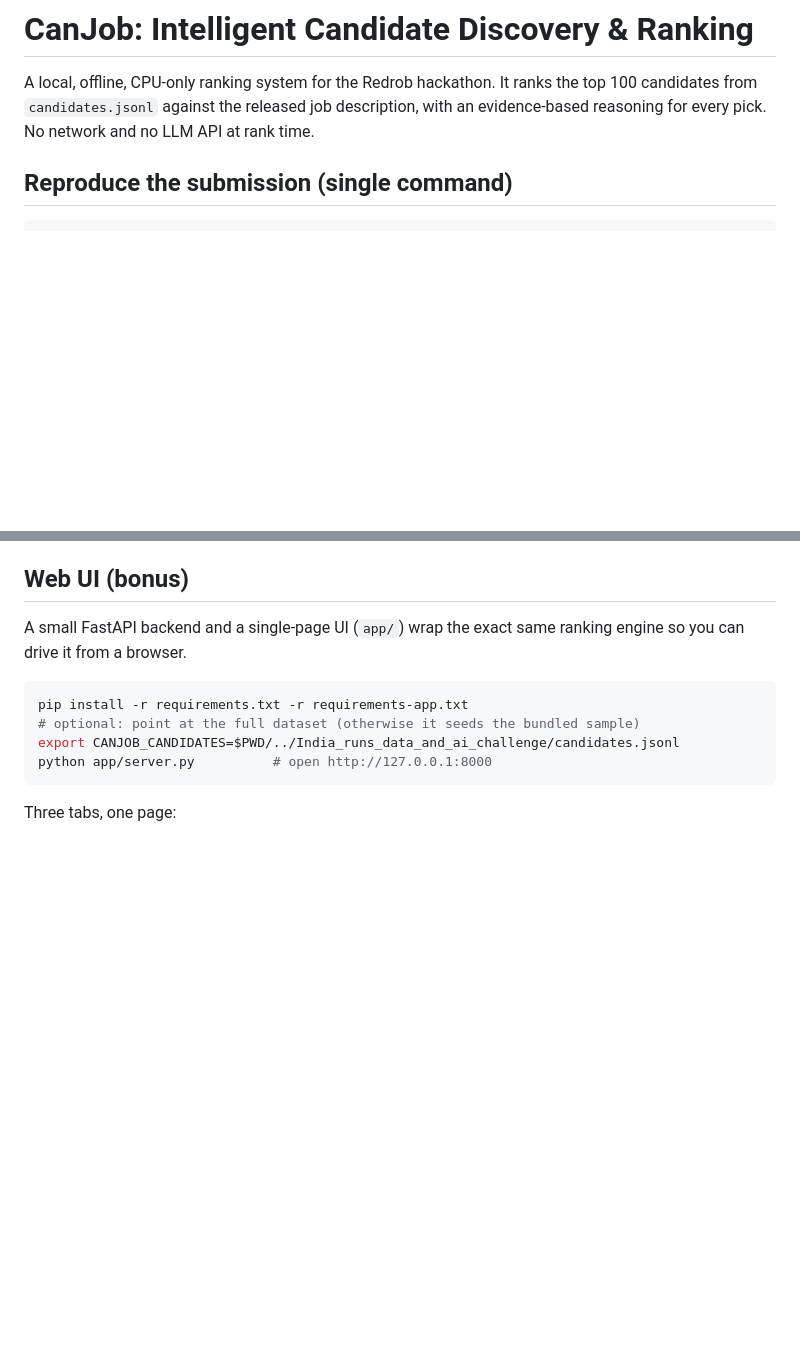
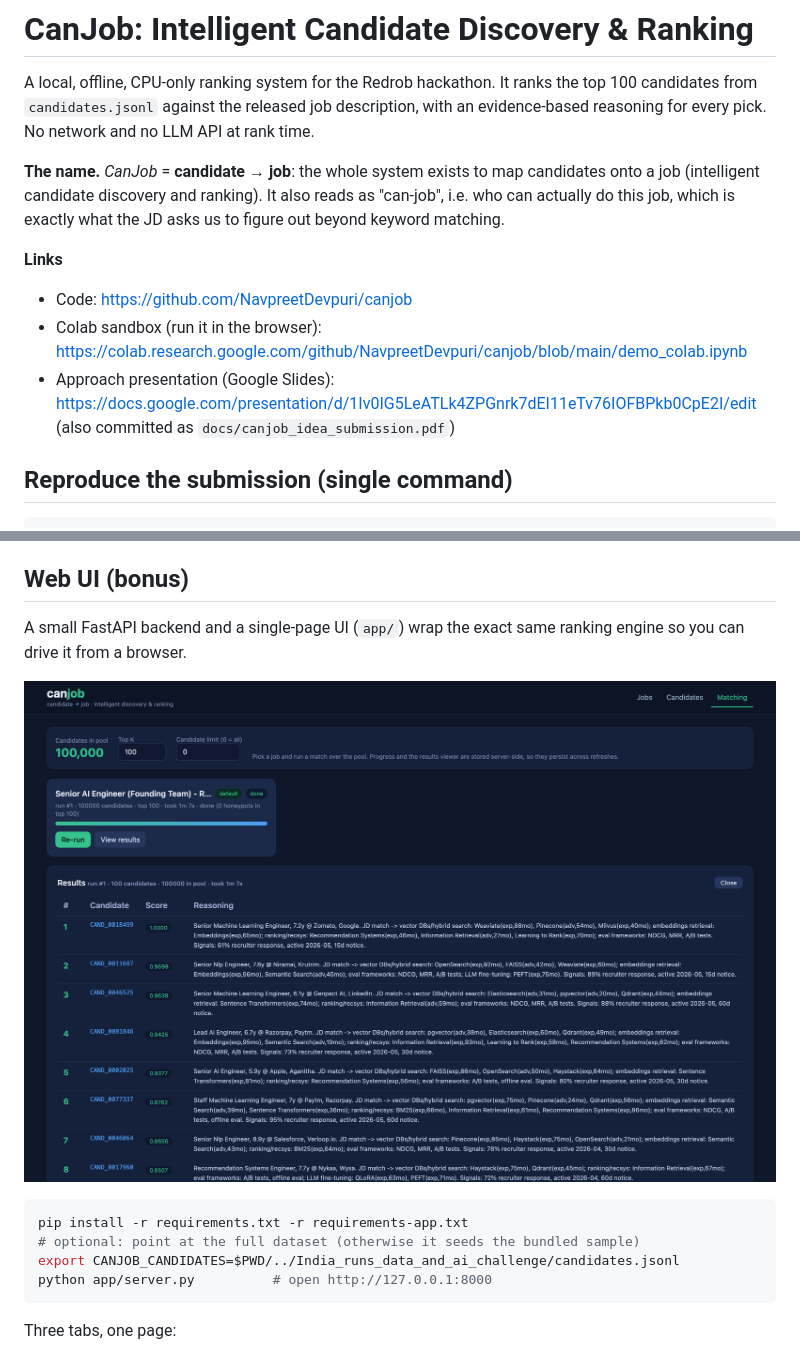
Before and after one commit to NavpreetDevpuri/canjob, a Markdown page: README.md, 2 parts joined by grey strips. GitHub-like rendering; pictures changed too: docs/ui_screenshot.png (added); blank space fills up the shorter version.

````diff
--- a/README.md
+++ b/README.md
@@ -1,6 +1,14 @@
 # CanJob: Intelligent Candidate Discovery & Ranking
 
 A local, offline, CPU-only ranking system for the Redrob hackathon. It ranks the top 100 candidates from `candidates.jsonl` against the released job description, with an evidence-based reasoning for every pick. No network and no LLM API at rank time.
+
+**The name.** *CanJob* = **candidate → job**: the whole system exists to map candidates onto a job (intelligent candidate discovery and ranking). It also reads as "can-job", i.e. who can actually do this job, which is exactly what the JD asks us to figure out beyond keyword matching.
+
+**Links**
+
+- Code: https://github.com/NavpreetDevpuri/canjob
+- Colab sandbox (run it in the browser): https://colab.research.google.com/github/NavpreetDevpuri/canjob/blob/main/demo_colab.ipynb
+- Approach presentation (Google Slides): https://docs.google.com/presentation/d/1Iv0IG5LeATLk4ZPGnrk7dEI11eTv76IOFBPkb0CpE2I/edit (also committed as `docs/canjob_idea_submission.pdf`)
 
 ## Reproduce the submission (single command)
 
@@ -94,6 +102,8 @@ The image installs only core deps (no torch) and copies the committed semantic a
 
 A small FastAPI backend and a single-page UI (`app/`) wrap the exact same ranking engine so you can drive it from a browser.
 
+![CanJob web UI: matching view with the full 100k pool ranked and evidence-based reasoning](docs/ui_screenshot.png)
+
 ```bash
 pip install -r requirements.txt -r requirements-app.txt
 # optional: point at the full dataset (otherwise it seeds the bundled sample)
````
Also changed, not shown: 4 other files.
